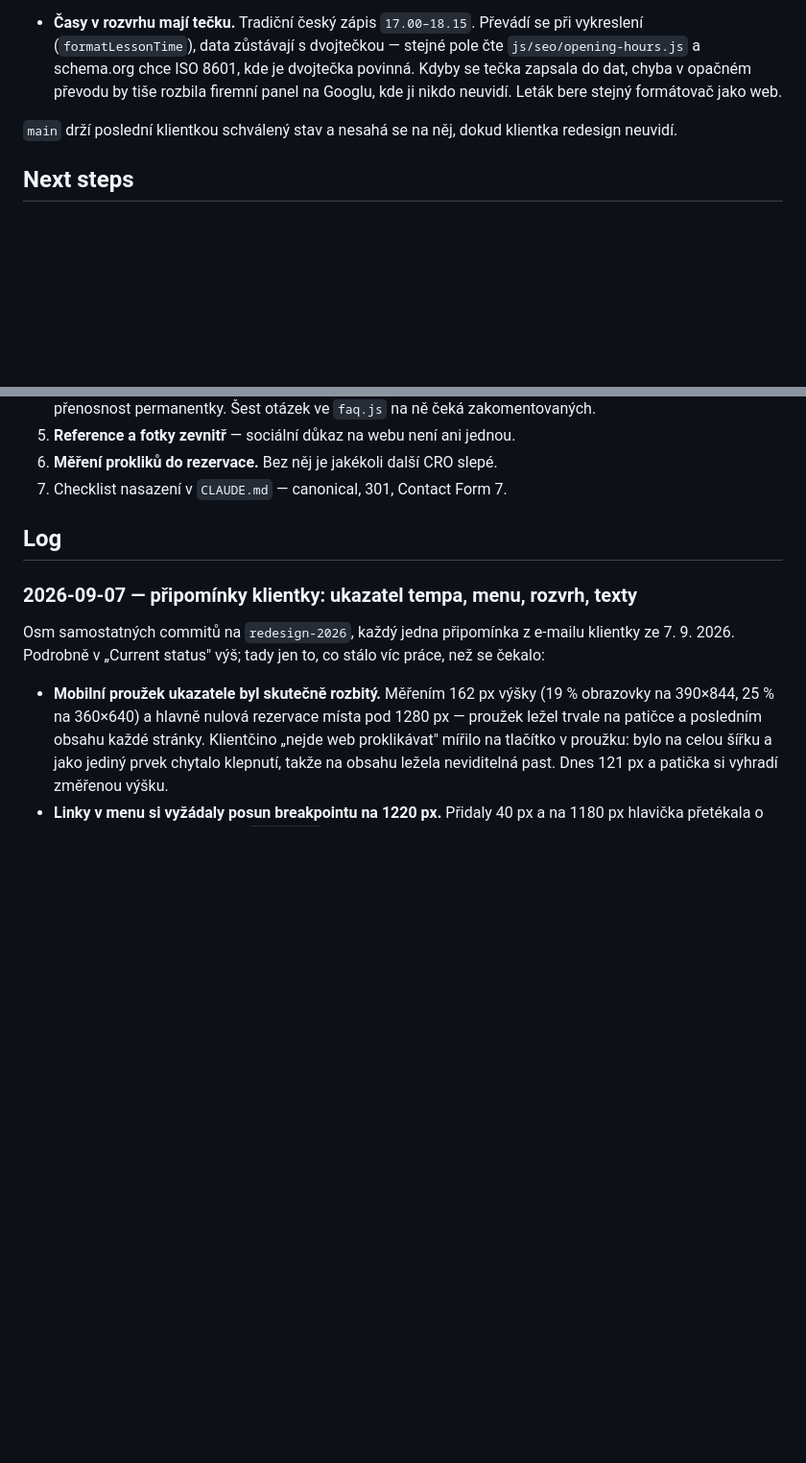
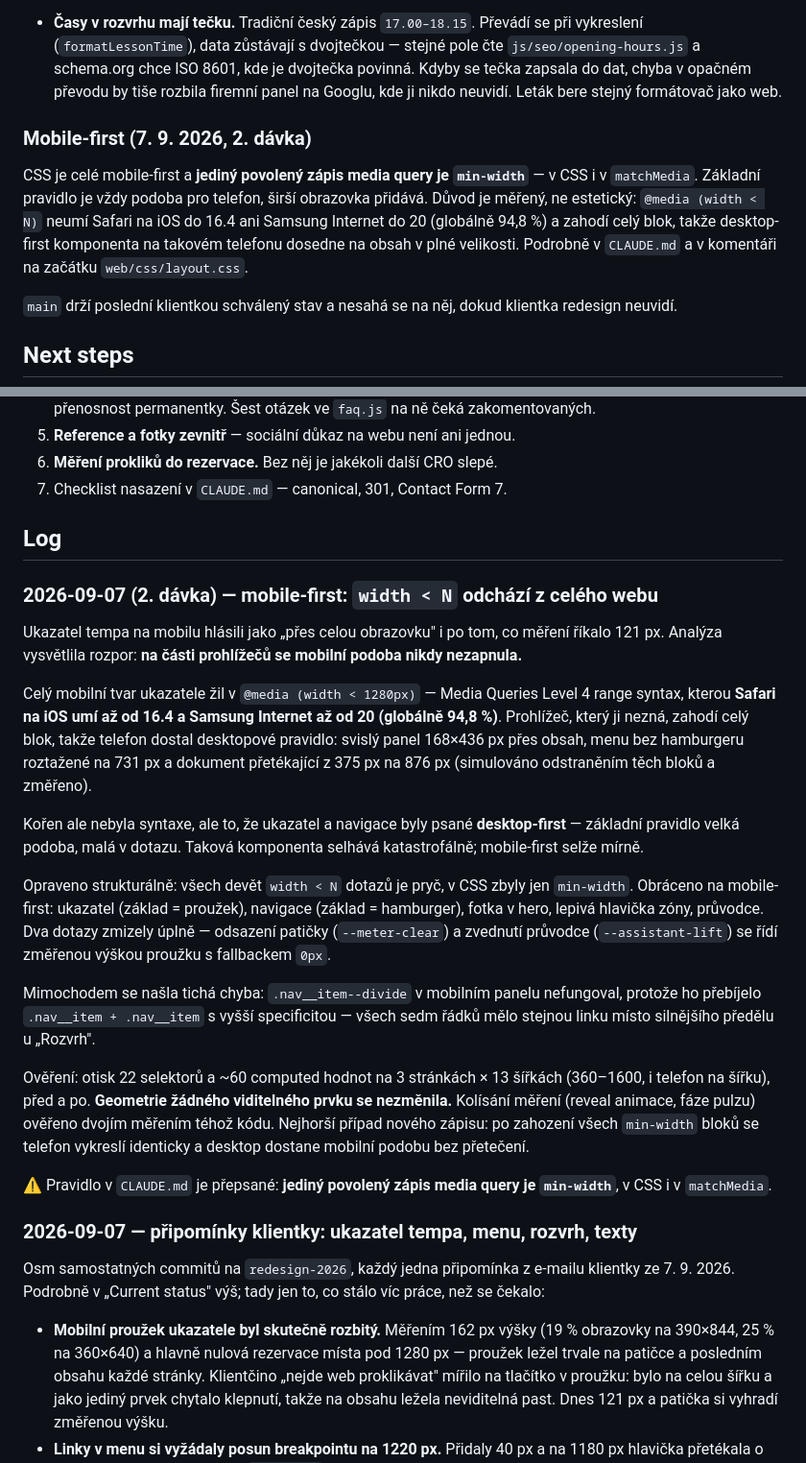
Before and after one commit to Josef-Drdlicek/justyoga, a Markdown page: STATUS.md, 2 parts joined by grey strips. Shown at 96% size. Drawn GitHub-style; blank space fills up the shorter version.

Commit message:
STATUS: mobile-first refaktor media queries

```diff
--- a/STATUS.md
+++ b/STATUS.md
@@ -181,6 +181,15 @@ je poslala. **Zapracované jsou všechny.**
   chyba v opačném převodu by tiše rozbila firemní panel na Googlu, kde ji
   nikdo neuvidí. Leták bere stejný formátovač jako web.
 
+### Mobile-first (7. 9. 2026, 2. dávka)
+CSS je celé mobile-first a **jediný povolený zápis media query je
+`min-width`** — v CSS i v `matchMedia`. Základní pravidlo je vždy podoba
+pro telefon, širší obrazovka přidává. Důvod je měřený, ne estetický:
+`@media (width < N)` neumí Safari na iOS do 16.4 ani Samsung Internet
+do 20 (globálně 94,8 %) a zahodí celý blok, takže desktop-first
+komponenta na takovém telefonu dosedne na obsah v plné velikosti.
+Podrobně v `CLAUDE.md` a v komentáři na začátku `web/css/layout.css`.
+
 `main` drží poslední klientkou schválený stav a nesahá se na něj, dokud
 klientka redesign neuvidí.
 
@@ -208,6 +217,45 @@ klientka redesign neuvidí.
 7. Checklist nasazení v `CLAUDE.md` — canonical, 301, Contact Form 7.
 
 ## Log
+### 2026-09-07 (2. dávka) — mobile-first: `width < N` odchází z celého webu
+Ukazatel tempa na mobilu hlásili jako „přes celou obrazovku" i po tom, co
+měření říkalo 121 px. Analýza vysvětlila rozpor: **na části prohlížečů se
+mobilní podoba nikdy nezapnula.**
+
+Celý mobilní tvar ukazatele žil v `@media (width < 1280px)` — Media
+Queries Level 4 range syntax, kterou **Safari na iOS umí až od 16.4
+a Samsung Internet až od 20 (globálně 94,8 %)**. Prohlížeč, který ji
+nezná, zahodí celý blok, takže telefon dostal desktopové pravidlo:
+svislý panel 168×436 px přes obsah, menu bez hamburgeru roztažené na
+731 px a dokument přetékající z 375 px na 876 px (simulováno odstraněním
+těch bloků a změřeno).
+
+Kořen ale nebyla syntaxe, ale to, že ukazatel a navigace byly psané
+**desktop-first** — základní pravidlo velká podoba, malá v dotazu. Taková
+komponenta selhává katastrofálně; mobile-first selže mírně.
+
+Opraveno strukturálně: všech devět `width < N` dotazů je pryč, v CSS
+zbyly jen `min-width`. Obráceno na mobile-first: ukazatel (základ =
+proužek), navigace (základ = hamburger), fotka v hero, lepivá hlavička
+zóny, průvodce. Dva dotazy zmizely úplně — odsazení patičky
+(`--meter-clear`) a zvednutí průvodce (`--assistant-lift`) se řídí
+změřenou výškou proužku s fallbackem `0px`.
+
+Mimochodem se našla tichá chyba: `.nav__item--divide` v mobilním panelu
+nefungoval, protože ho přebíjelo `.nav__item + .nav__item` s vyšší
+specificitou — všech sedm řádků mělo stejnou linku místo silnějšího
+předělu u „Rozvrh".
+
+Ověření: otisk 22 selektorů a ~60 computed hodnot na 3 stránkách
+× 13 šířkách (360–1600, i telefon na šířku), před a po. **Geometrie
+žádného viditelného prvku se nezměnila.** Kolísání měření (reveal
+animace, fáze pulzu) ověřeno dvojím měřením téhož kódu. Nejhorší případ
+nového zápisu: po zahození všech `min-width` bloků se telefon vykreslí
+identicky a desktop dostane mobilní podobu bez přetečení.
+
+⚠️ Pravidlo v `CLAUDE.md` je přepsané: **jediný povolený zápis media
+query je `min-width`**, v CSS i v `matchMedia`.
+
 ### 2026-09-07 — připomínky klientky: ukazatel tempa, menu, rozvrh, texty
 Osm samostatných commitů na `redesign-2026`, každý jedna připomínka
 z e-mailu klientky ze 7. 9. 2026. Podrobně v „Current status" výš; tady
```
